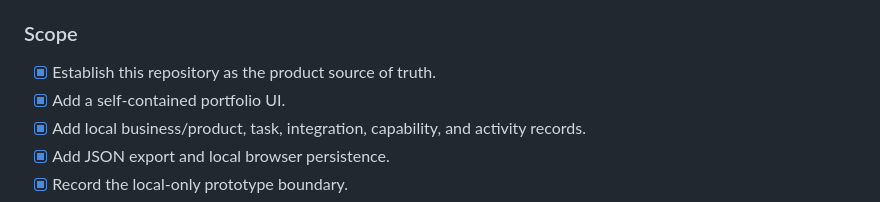
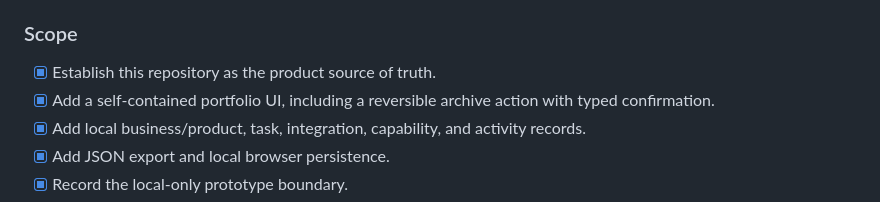
Before and after one commit to Loofy147/AI-Business-Portfolio, a Markdown page: docs/BUILD-ROADMAP.md, the part around the change. Drawn GitHub-style.

Commit message:
Record archive control in prototype scope

```diff
--- a/docs/BUILD-ROADMAP.md
+++ b/docs/BUILD-ROADMAP.md
@@ -6,7 +6,7 @@ The roadmap tracks software and business delivery, not market-research completio
 
 ### Scope
 - [x] Establish this repository as the product source of truth.
-- [x] Add a self-contained portfolio UI.
+- [x] Add a self-contained portfolio UI, including a reversible archive action with typed confirmation.
 - [x] Add local business/product, task, integration, capability, and activity records.
 - [x] Add JSON export and local browser persistence.
 - [x] Record the local-only prototype boundary.
```
